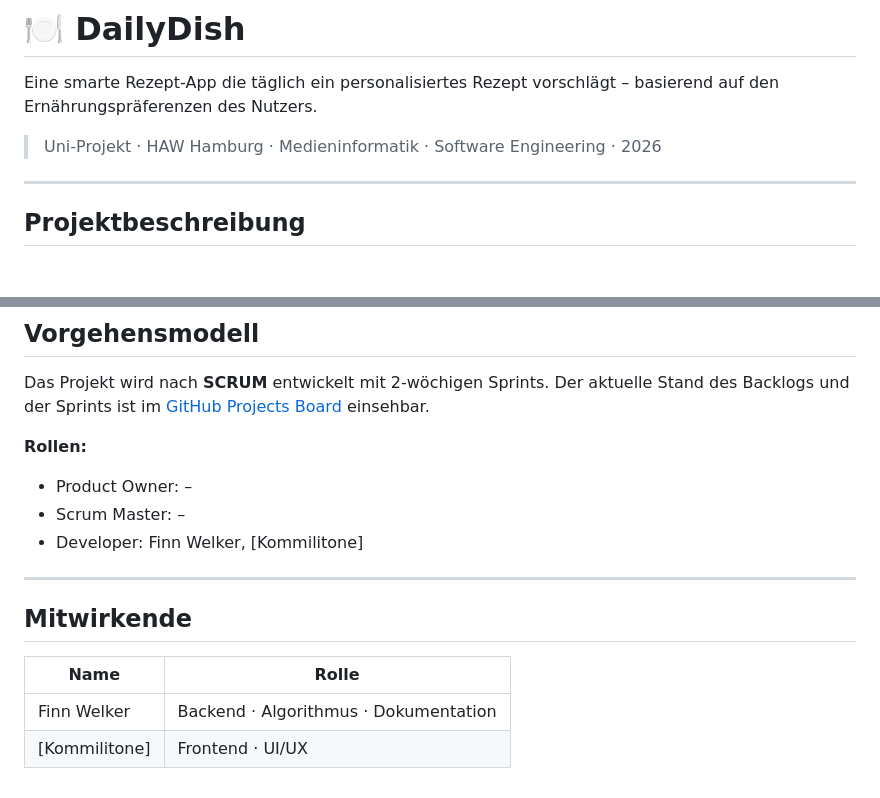
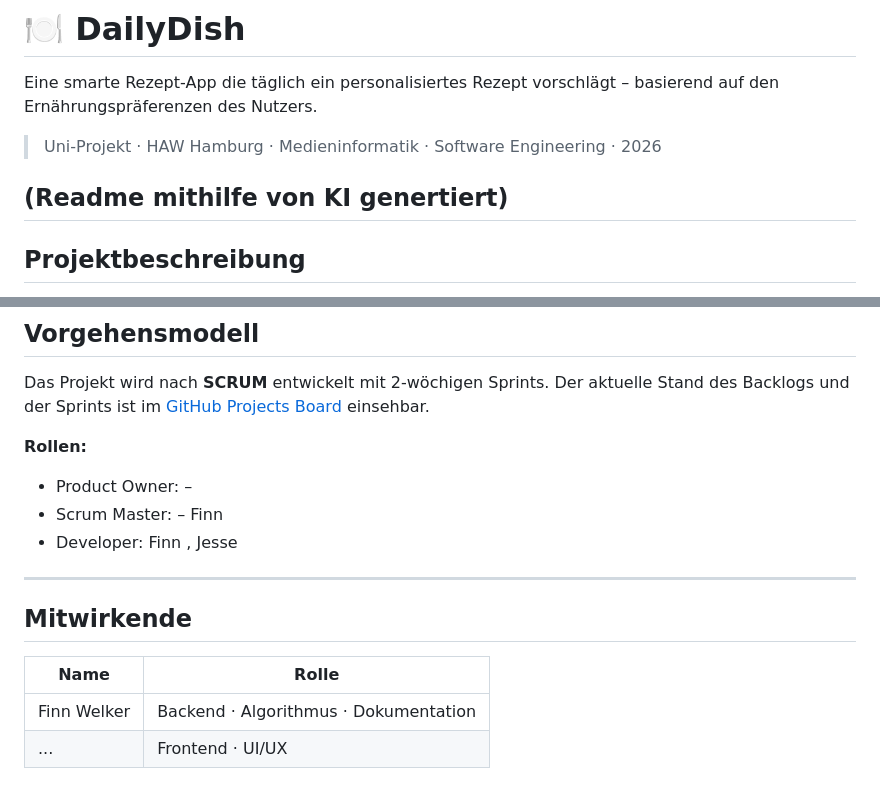
Before and after one commit to finnwelker/DailyDish_SE, a Markdown page: README.md, 2 parts joined by grey strips. Drawn GitHub-style; blank space fills up the shorter version.

Commit message:
Update team roles and contributors in README

```diff
--- a/README.md
+++ b/README.md
@@ -4,6 +4,7 @@ Eine smarte Rezept-App die täglich ein personalisiertes Rezept vorschlägt –
 
 > Uni-Projekt · HAW Hamburg · Medieninformatik · Software Engineering · 2026
 
+(Readme mithilfe von KI genertiert)
 ---
 
 ## Projektbeschreibung
@@ -182,8 +183,8 @@ Das Projekt wird nach **SCRUM** entwickelt mit 2-wöchigen Sprints. Der aktuelle
 
 **Rollen:**
 - Product Owner: –
-- Scrum Master: –
-- Developer: Finn Welker, [Kommilitone]
+- Scrum Master: – Finn
+- Developer: Finn , Jesse
 
 ---
 
@@ -192,4 +193,4 @@ Das Projekt wird nach **SCRUM** entwickelt mit 2-wöchigen Sprints. Der aktuelle
 | Name | Rolle |
 |---|---|
 | Finn Welker | Backend · Algorithmus · Dokumentation |
-| [Kommilitone] | Frontend · UI/UX |
+| ... | Frontend · UI/UX |
```
